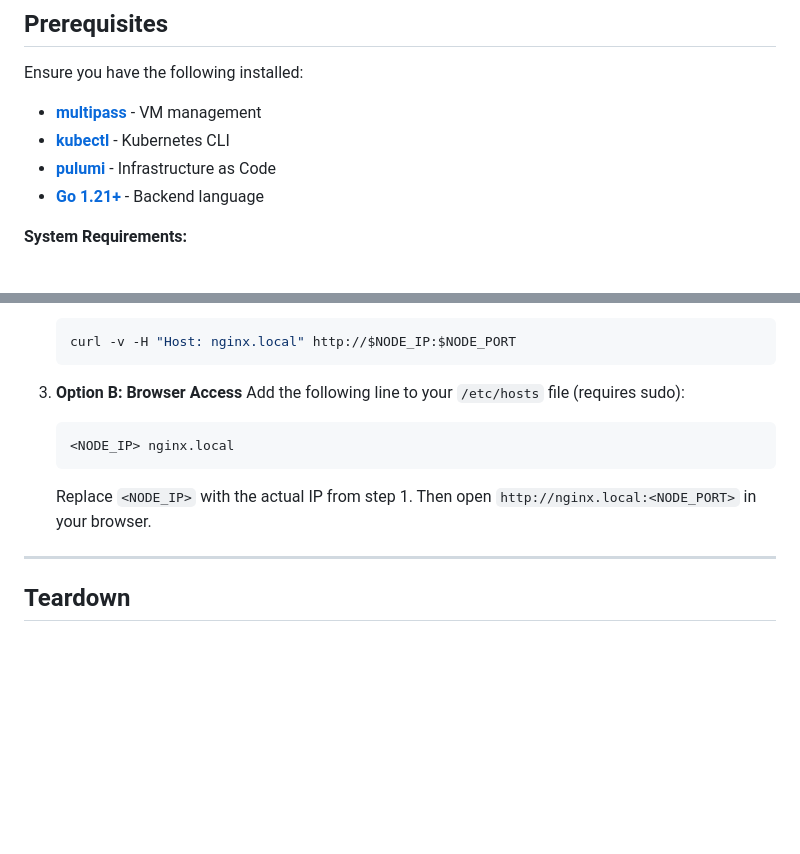
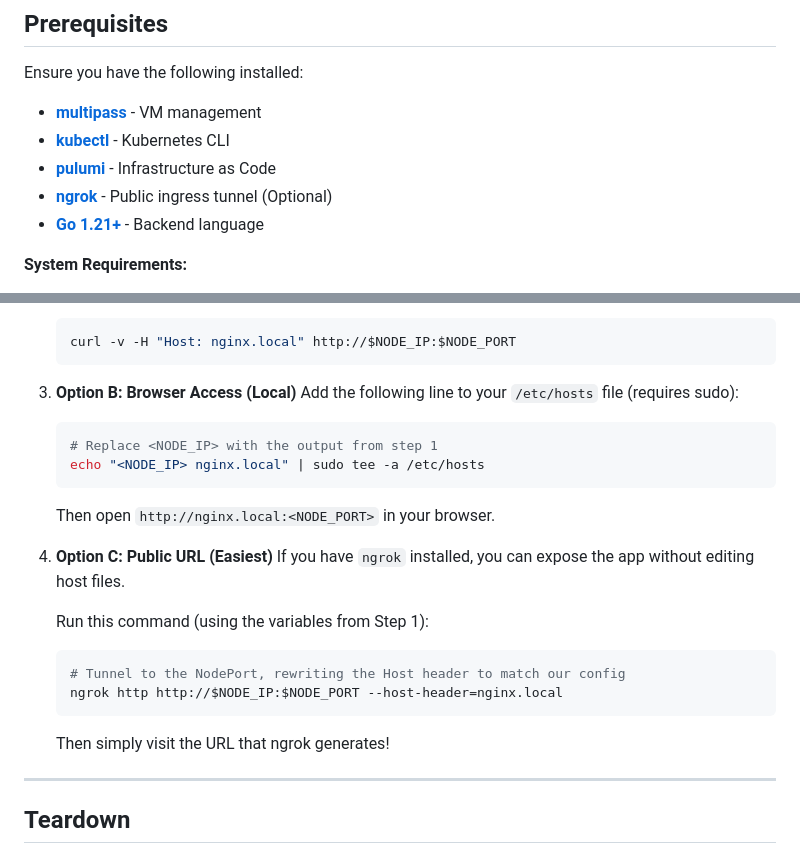
Before and after one commit to tomweston/k8s-access-lab, a Markdown page: README.md, 2 parts joined by grey strips. Rendered like a GitHub page; blank space fills up the shorter version.

Commit message:
Update README.md to include ngrok as an optional tool for public URL access and clarify browser access steps
Add ngrok to the list of optional tools in the README.md for exposing the application without modifying host files. Revise the instructions for browser access to enhance clarity, including a new section for using ngrok to generate a public URL for the application.

````diff
--- a/README.md
+++ b/README.md
@@ -12,6 +12,7 @@ Ensure you have the following installed:
 - [**multipass**](https://multipass.run/install) - VM management
 - [**kubectl**](https://kubernetes.io/docs/tasks/tools/) - Kubernetes CLI
 - [**pulumi**](https://www.pulumi.com/docs/get-started/install/) - Infrastructure as Code
+- [**ngrok**](https://ngrok.com/download) - Public ingress tunnel (Optional)
 - [**Go 1.21+**](https://go.dev/doc/install) - Backend language
 
 **System Requirements:**
@@ -87,12 +88,23 @@ Access the deployed application directly via the NodePort.
    curl -v -H "Host: nginx.local" http://$NODE_IP:$NODE_PORT
    ```
 
-3. **Option B: Browser Access**
+3. **Option B: Browser Access (Local)**
    Add the following line to your `/etc/hosts` file (requires sudo):
+   ```bash
+   # Replace <NODE_IP> with the output from step 1
+   echo "<NODE_IP> nginx.local" | sudo tee -a /etc/hosts
    ```
-   <NODE_IP> nginx.local
+   Then open `http://nginx.local:<NODE_PORT>` in your browser.
+
+4. **Option C: Public URL (Easiest)**
+   If you have `ngrok` installed, you can expose the app without editing host files.
+
+   Run this command (using the variables from Step 1):
+   ```bash
+   # Tunnel to the NodePort, rewriting the Host header to match our config
+   ngrok http http://$NODE_IP:$NODE_PORT --host-header=nginx.local
    ```
-   Replace `<NODE_IP>` with the actual IP from step 1. Then open `http://nginx.local:<NODE_PORT>` in your browser.
+   Then simply visit the URL that ngrok generates!
 
 ---
 
````
